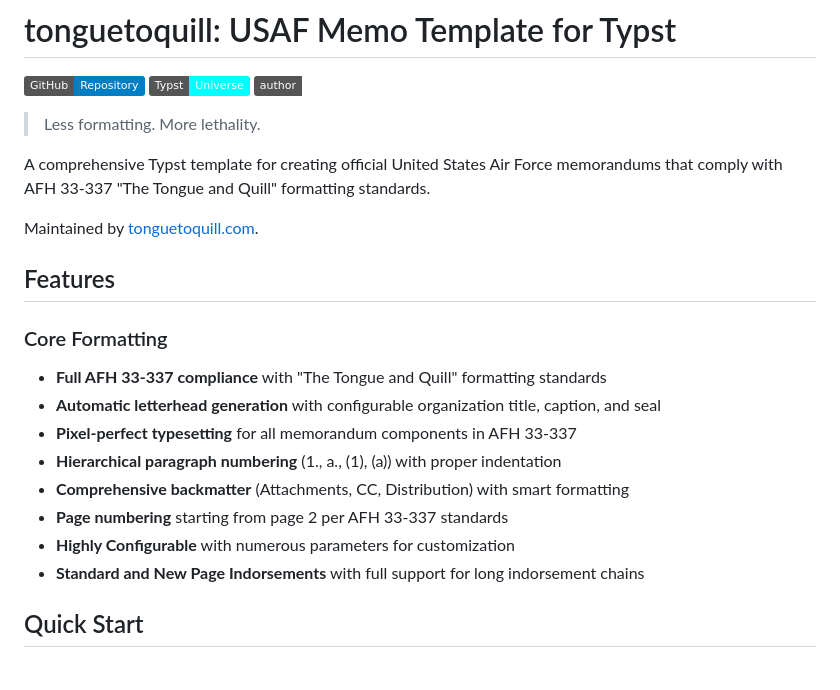
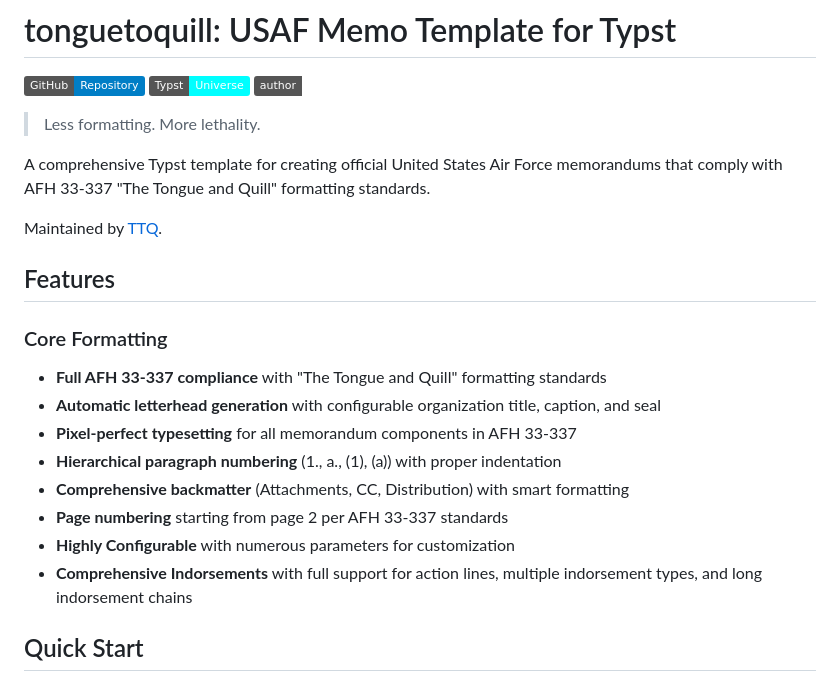
Before and after one commit to nibsbin/tonguetoquill-usaf-memo, a Markdown page: README.md, the part around the change. Rendered like a GitHub page; badges without logos.

```diff
--- a/README.md
+++ b/README.md
@@ -9,7 +9,7 @@
 
 A comprehensive Typst template for creating official United States Air Force memorandums that comply with AFH 33-337 "The Tongue and Quill" formatting standards.
 
-Maintained by [tonguetoquill.com](https://www.tonguetoquill.com).
+Maintained by [TTQ](https://www.tonguetoquill.com).
 
 ## Features
 
@@ -21,7 +21,7 @@ Maintained by [tonguetoquill.com](https://www.tonguetoquill.com).
 - **Comprehensive backmatter** (Attachments, CC, Distribution) with smart formatting
 - **Page numbering** starting from page 2 per AFH 33-337 standards
 - **Highly Configurable** with numerous parameters for customization
-- **Standard and New Page Indorsements** with full support for long indorsement chains
+- **Comprehensive Indorsements** with full support for action lines, multiple indorsement types, and long indorsement chains
 
 ## Quick Start
 
```
